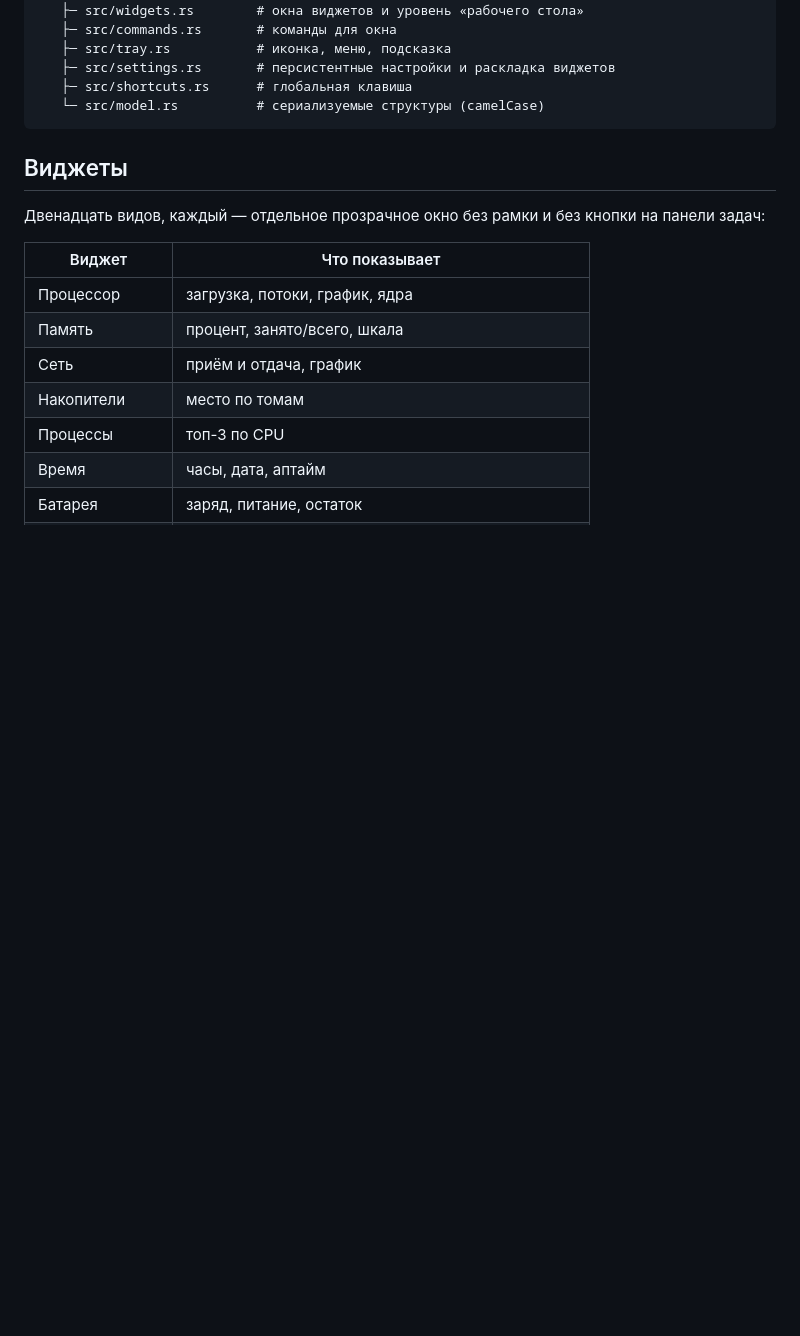
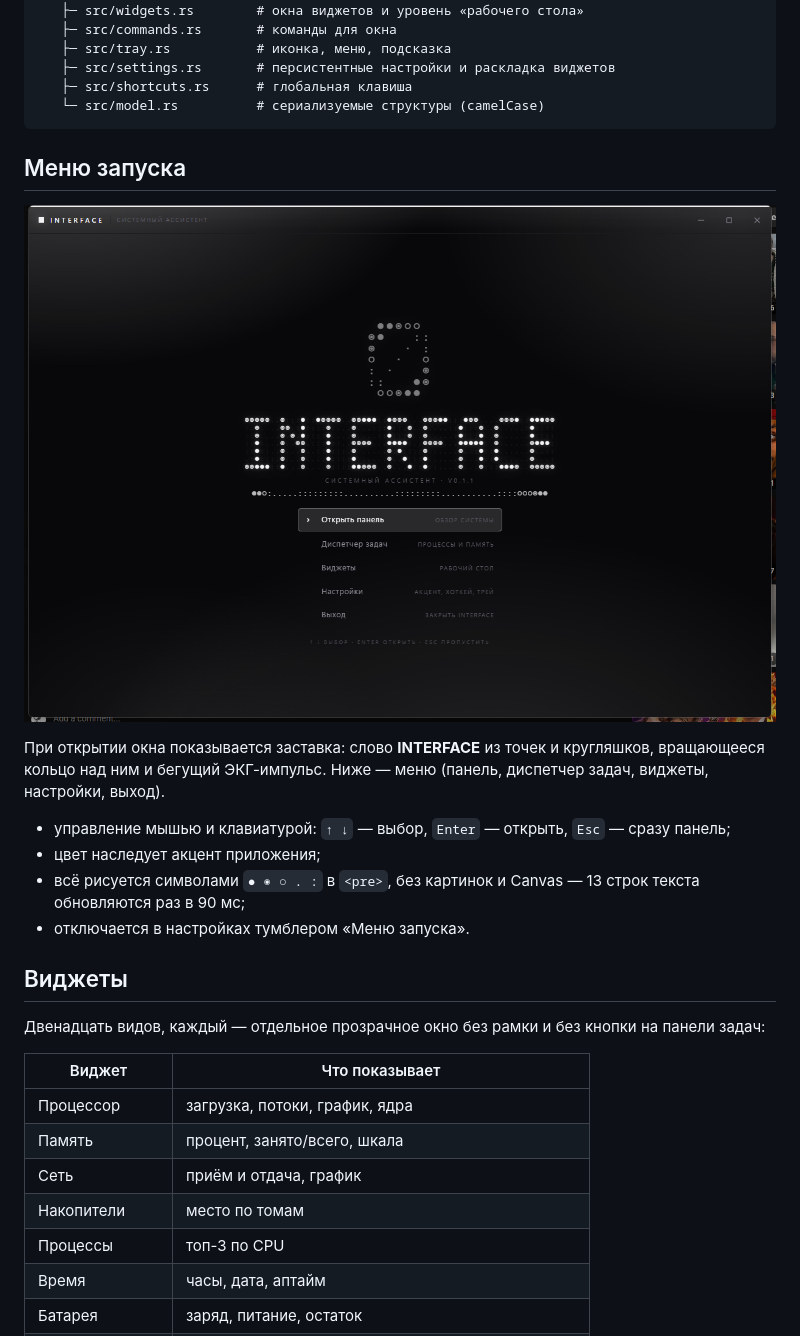
Before and after one commit to vvixter84-jpg/InterFace, a Markdown page: README.md, the part around the change. Rendered like a GitHub page; pictures changed too: docs/screens/boot.png (added); blank space fills up the shorter version.

Commit message:
README: ASCII-меню запуска со скриншотом

````diff
--- a/README.md
+++ b/README.md
@@ -88,6 +88,20 @@ InterFace/
    ├─ src/shortcuts.rs      # глобальная клавиша
    └─ src/model.rs          # сериализуемые структуры (camelCase)
 ```
+
+## Меню запуска
+
+![ASCII-меню запуска](docs/screens/boot.png)
+
+При открытии окна показывается заставка: слово **INTERFACE** из точек и
+кругляшков, вращающееся кольцо над ним и бегущий ЭКГ-импульс. Ниже — меню
+(панель, диспетчер задач, виджеты, настройки, выход).
+
+- управление мышью и клавиатурой: `↑ ↓` — выбор, `Enter` — открыть, `Esc` — сразу панель;
+- цвет наследует акцент приложения;
+- всё рисуется символами `● ◉ ○ . :` в `<pre>`, без картинок и Canvas — 13 строк
+  текста обновляются раз в 90 мс;
+- отключается в настройках тумблером «Меню запуска».
 
 ## Виджеты
 
````
